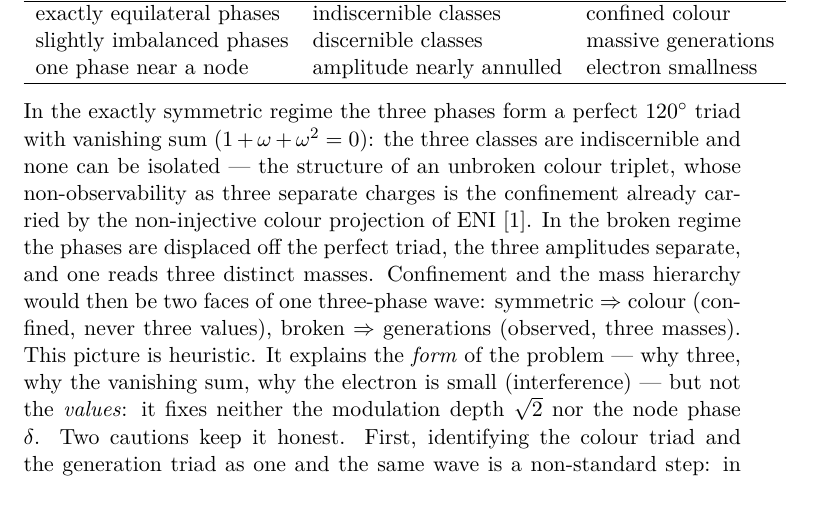
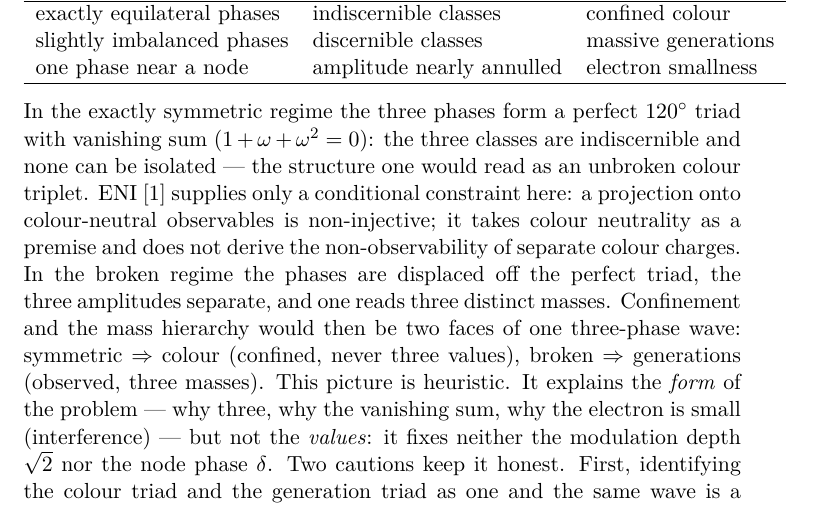
Before and after one commit to Cosmochrony/koide-unit-dispersion, a LaTeX paper (tex/KoideUnitDispersion.tex): part of page 6 of 16, cut so that both start at the same text. Compiled offline with pdfLaTeX.

Commit message:
KUD 1.6 candidate: ENI colour import aligned with ENI 2.9
ENI supplies only the conditional constraint that a projection onto colour-neutral
observables is non-injective; colour neutrality is its premise.

```diff
--- a/tex/KoideUnitDispersion.tex
+++ b/tex/KoideUnitDispersion.tex
@@ -237,8 +237,10 @@ Independent Researcher, France\\
       \end{center}
       In the exactly symmetric regime the three phases form a perfect $120^\circ$ triad with vanishing sum
       ($1 + \omega + \omega^2 = 0$): the three classes are indiscernible and none can be isolated~---~the structure
-      of an unbroken colour triplet, whose non-observability as three separate charges is the confinement already
-      carried by the non-injective colour projection of ENI~\cite{Beau2026l}.
+      one would read as an unbroken colour triplet.
+      ENI~\cite{Beau2026l} supplies only a conditional constraint here: a projection onto colour-neutral
+      observables is non-injective; it takes colour neutrality as a premise and does not derive the
+      non-observability of separate colour charges.
       In the broken regime the phases are displaced off the perfect triad, the three amplitudes separate, and one
       reads three distinct masses.
       Confinement and the mass hierarchy would then be two faces of one three-phase wave: symmetric $\Rightarrow$
```
Also changed, not shown: 2 other files.
